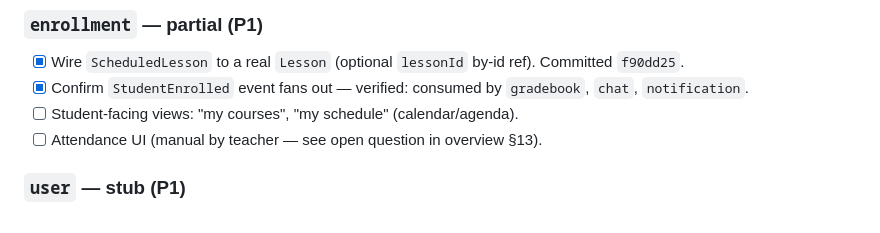
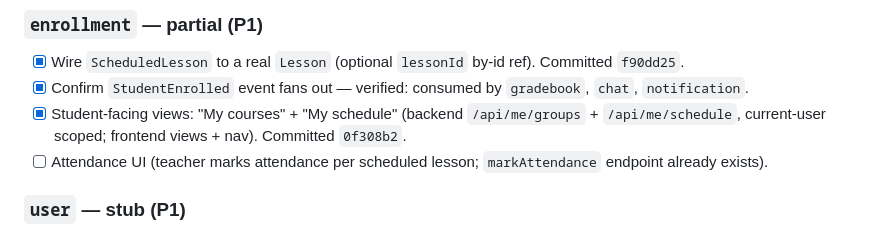
Before and after one commit to fedotiuk-dm/CodillasStudyPlatform, a Markdown page: docs/architecture/roadmap.md, the part around the change. Rendered like a GitHub page.

Commit message:
docs(roadmap): enrollment student My courses/My schedule done

```diff
--- a/docs/architecture/roadmap.md
+++ b/docs/architecture/roadmap.md
@@ -55,8 +55,8 @@ This is the central missing piece; most of the roadmap below depends on it.
 ### `enrollment` — partial (P1)
 - [x] Wire `ScheduledLesson` to a real `Lesson` (optional `lessonId` by-id ref). Committed `f90dd25`.
 - [x] Confirm `StudentEnrolled` event fans out — verified: consumed by `gradebook`, `chat`, `notification`.
-- [ ] Student-facing views: "my courses", "my schedule" (calendar/agenda).
-- [ ] Attendance UI (manual by teacher — see open question in overview §13).
+- [x] Student-facing views: "My courses" + "My schedule" (backend `/api/me/groups` + `/api/me/schedule`, current-user scoped; frontend views + nav). Committed `0f308b2`.
+- [ ] Attendance UI (teacher marks attendance per scheduled lesson; `markAttendance` endpoint already exists).
 
 ### `user` — stub (P1)
 - [ ] Admin account provisioning → Keycloak via `keycloak-admin-client` (no self-registration).
```
